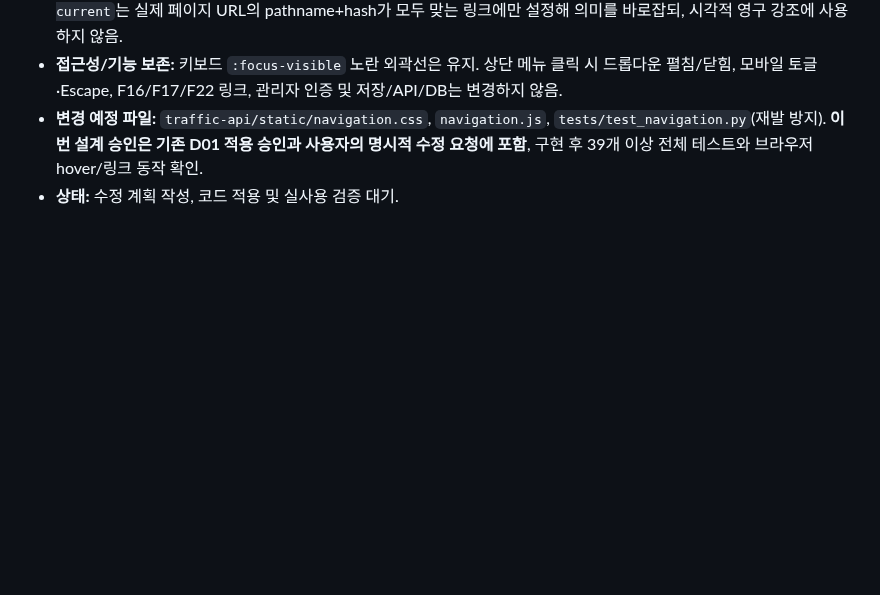
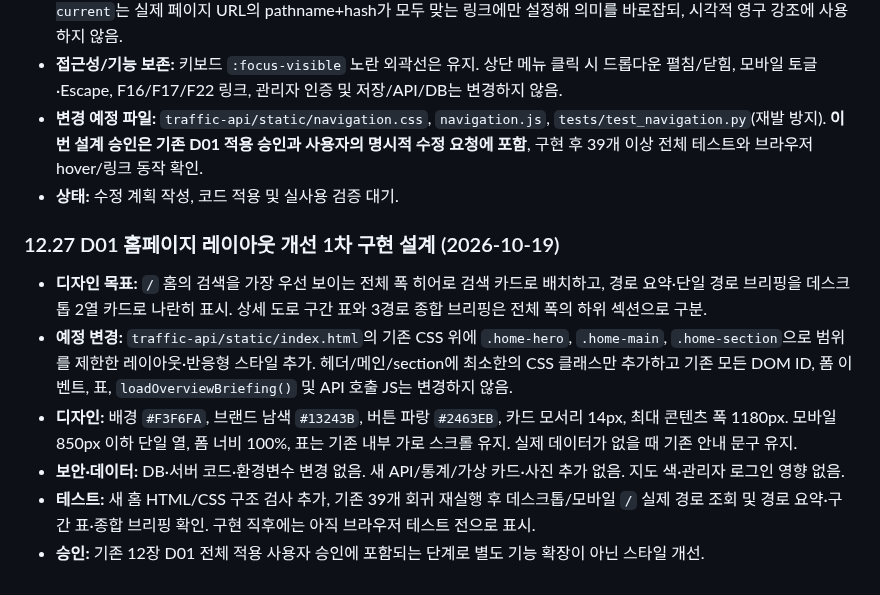
Before and after one commit to gamzpot96-cell/traffic_app_domain, a Markdown page: README.md, the part around the change. Drawn GitHub-style; blank space fills up the shorter version.

Commit message:
docs: scope approved D01 home search hero and two-column layout before code

```diff
--- a/README.md
+++ b/README.md
@@ -1397,3 +1397,13 @@ git pull origin kakao
 - **접근성/기능 보존:** 키보드 `:focus-visible` 노란 외곽선은 유지. 상단 메뉴 클릭 시 드롭다운 펼침/닫힘, 모바일 토글·Escape, F16/F17/F22 링크, 관리자 인증 및 저장/API/DB는 변경하지 않음.
 - **변경 예정 파일:** `traffic-api/static/navigation.css`, `navigation.js`, `tests/test_navigation.py`(재발 방지). **이번 설계 승인은 기존 D01 적용 승인과 사용자의 명시적 수정 요청에 포함**, 구현 후 39개 이상 전체 테스트와 브라우저 hover/링크 동작 확인.
 - **상태:** 수정 계획 작성, 코드 적용 및 실사용 검증 대기.
+
+
+### 12.27 D01 홈페이지 레이아웃 개선 1차 구현 설계 (2026-10-19)
+
+- **디자인 목표:** `/` 홈의 검색을 가장 우선 보이는 전체 폭 히어로 검색 카드로 배치하고, 경로 요약·단일 경로 브리핑을 데스크톱 2열 카드로 나란히 표시. 상세 도로 구간 표와 3경로 종합 브리핑은 전체 폭의 하위 섹션으로 구분.
+- **예정 변경:** `traffic-api/static/index.html`의 기존 CSS 위에 `.home-hero`, `.home-main`, `.home-section`으로 범위를 제한한 레이아웃·반응형 스타일 추가. 헤더/메인/section에 최소한의 CSS 클래스만 추가하고 기존 모든 DOM ID, 폼 이벤트, 표, `loadOverviewBriefing()` 및 API 호출 JS는 변경하지 않음.
+- **디자인:** 배경 `#F3F6FA`, 브랜드 남색 `#13243B`, 버튼 파랑 `#2463EB`, 카드 모서리 14px, 최대 콘텐츠 폭 1180px. 모바일 850px 이하 단일 열, 폼 너비 100%, 표는 기존 내부 가로 스크롤 유지. 실제 데이터가 없을 때 기존 안내 문구 유지.
+- **보안·데이터:** DB·서버 코드·환경변수 변경 없음. 새 API/통계/가상 카드·사진 추가 없음. 지도 색·관리자 로그인 영향 없음.
+- **테스트:** 새 홈 HTML/CSS 구조 검사 추가, 기존 39개 회귀 재실행 후 데스크톱/모바일 `/` 실제 경로 조회 및 경로 요약·구간 표·종합 브리핑 확인. 구현 직후에는 아직 브라우저 테스트 전으로 표시.
+- **승인:** 기존 12장 D01 전체 적용 사용자 승인에 포함되는 단계로 별도 기능 확장이 아닌 스타일 개선.
```
